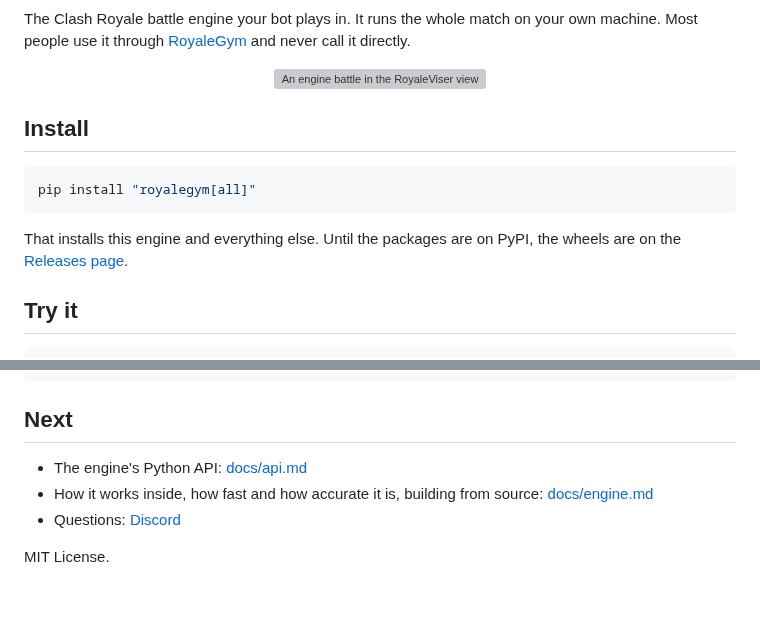
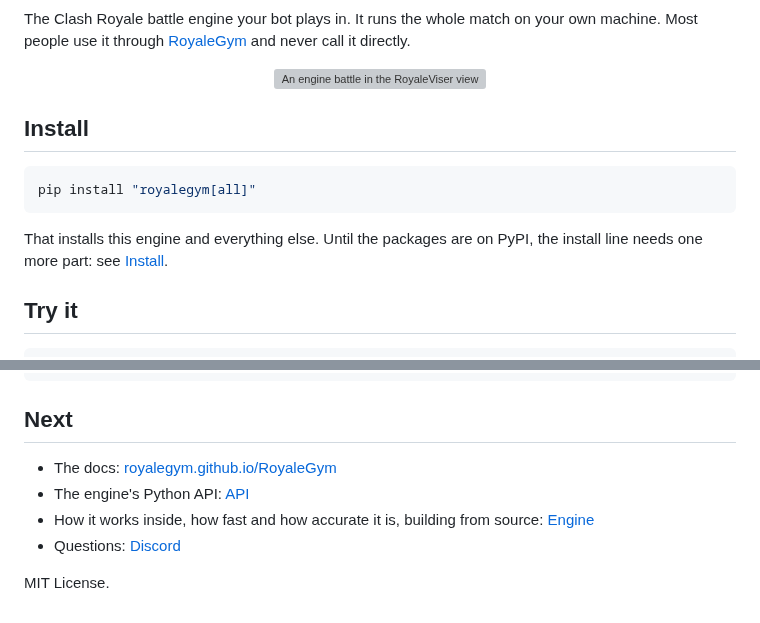
Before and after one commit to RoyaleGym/RoyaleSim, a Markdown page: README.md, 2 parts joined by grey strips. Rendered like a GitHub page; grey boxes are pictures that could not be loaded.

Commit message:
docs: badges back on the README (stable ones), its docs links go to the site; battle-page and cards-and-spells re-rendered on the current viewer (the busiest tick now has 18 units)

````diff
--- a/README.md
+++ b/README.md
@@ -13,8 +15,8 @@ Most people use it through [RoyaleGym](https://github.com/RoyaleGym/RoyaleGym) a
 pip install "royalegym[all]"
 ```
 
-That installs this engine and everything else. Until the packages are on PyPI, the wheels are on the
-[Releases page](https://github.com/RoyaleGym/RoyaleSim/releases).
+That installs this engine and everything else. Until the packages are on PyPI, the install line
+needs one more part: see [Install](https://royalegym.github.io/RoyaleGym/install/).
 
 ## Try it
 
@@ -33,8 +35,9 @@ print(json.loads(b.state_json())["tick"], royalesim.DEPLOY_REASONS[r[0][1]])   #
 
 ## Next
 
-- The engine's Python API: [docs/api.md](docs/api.md)
-- How it works inside, how fast and how accurate it is, building from source: [docs/engine.md](docs/engine.md)
+- The docs: [royalegym.github.io/RoyaleGym](https://royalegym.github.io/RoyaleGym/)
+- The engine's Python API: [API](https://royalegym.github.io/RoyaleGym/repos/royalesim/api/)
+- How it works inside, how fast and how accurate it is, building from source: [Engine](https://royalegym.github.io/RoyaleGym/repos/royalesim/engine/)
 - Questions: [Discord](https://discord.gg/4D2BS5JBHP)
 
 MIT License.
````
Also changed, not shown: other parts of README.md (+4 -2 lines), docs/engine.md (+1 -1 lines), docs/media/cards-and-spells.gif, 3 other files.
